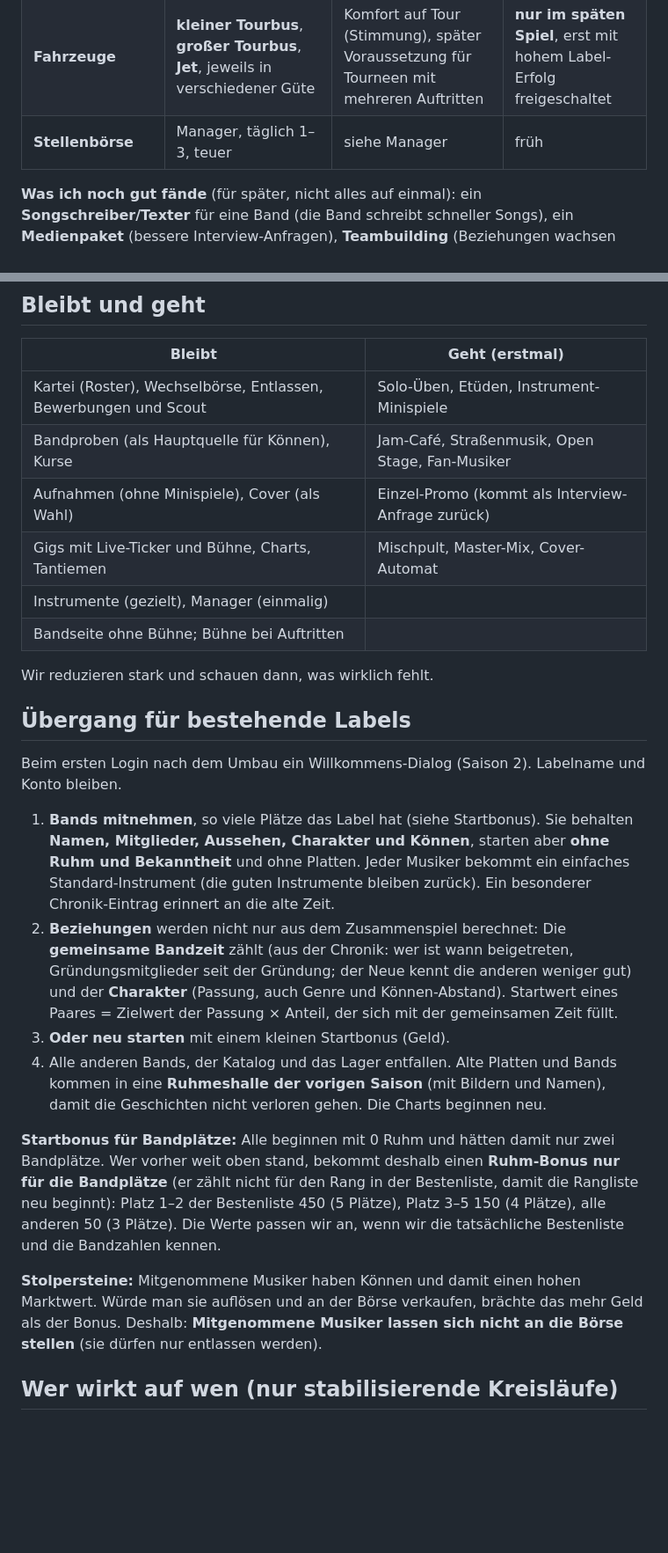
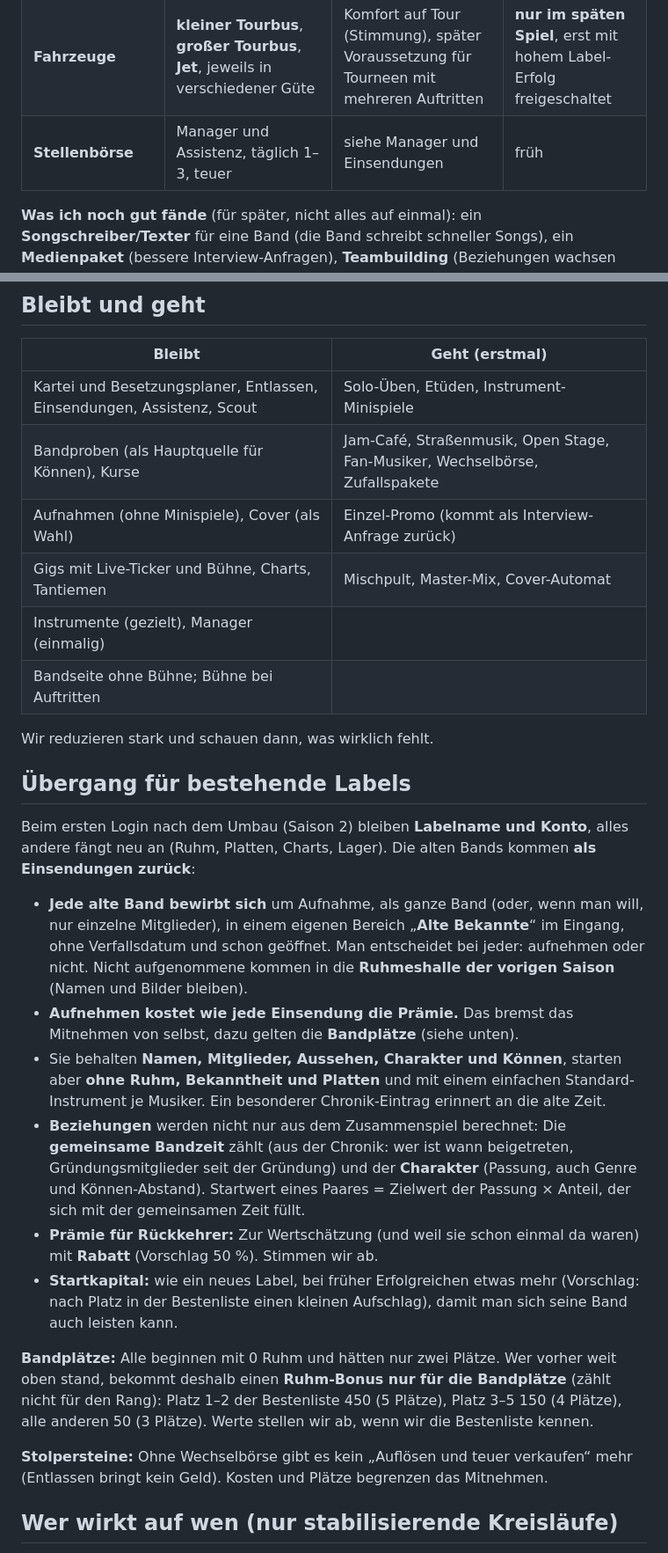
Before and after one commit to AlvaVanWilk/Signed, a Markdown page: docs/label-konzept.md, 2 parts joined by grey strips. Shown at 88% size. GitHub-like rendering; blank space fills up the shorter version.

```diff
--- a/docs/label-konzept.md
+++ b/docs/label-konzept.md
@@ -205,7 +205,7 @@ nicht pro Spieler gewürfelt), wie bei den Tageskursen. Man sieht vorher Preis u
 | **Auszeit** | Wochenende, Urlaub, Ausflug für **eine Band** | hebt die Stimmung (Gelassene und Ruhepole freuen sich besonders), Band ist dabei für eine Zeit nicht verfügbar | mittel; Preis steigt mit der Bandgröße |
 | **Bühnentechnik** | Licht, Ton, Show, Stufen | größere Orte füllen sich leichter (Erwartung sinkt), Diva und Rampensau freuen sich | mit größeren Bühnen |
 | **Fahrzeuge** | **kleiner Tourbus**, **großer Tourbus**, **Jet**, jeweils in verschiedener Güte | Komfort auf Tour (Stimmung), später Voraussetzung für Tourneen mit mehreren Auftritten | **nur im späten Spiel**, erst mit hohem Label-Erfolg freigeschaltet |
-| **Stellenbörse** | Manager, täglich 1–3, teuer | siehe Manager | früh |
+| **Stellenbörse** | Manager und Assistenz, täglich 1–3, teuer | siehe Manager und Einsendungen | früh |
 
 **Was ich noch gut fände** (für später, nicht alles auf einmal): ein **Songschreiber/Texter** für eine Band (die Band schreibt schneller Songs),
 ein **Medienpaket** (bessere Interview-Anfragen), **Teambuilding** (Beziehungen wachsen schneller), **Outfits/Styling** (Bekanntheit der Mitglieder wächst schneller).
@@ -286,8 +290,8 @@ später „Battle of the Bands“ gewonnen. Kleinkram wie „Erster Gig“ fäll
 
 | Bleibt | Geht (erstmal) |
 |---|---|
-| Kartei (Roster), Wechselbörse, Entlassen, Bewerbungen und Scout | Solo-Üben, Etüden, Instrument-Minispiele |
-| Bandproben (als Hauptquelle für Können), Kurse | Jam-Café, Straßenmusik, Open Stage, Fan-Musiker |
+| Kartei und Besetzungsplaner, Entlassen, Einsendungen, Assistenz, Scout | Solo-Üben, Etüden, Instrument-Minispiele |
+| Bandproben (als Hauptquelle für Können), Kurse | Jam-Café, Straßenmusik, Open Stage, Fan-Musiker, Wechselbörse, Zufallspakete |
 | Aufnahmen (ohne Minispiele), Cover (als Wahl) | Einzel-Promo (kommt als Interview-Anfrage zurück) |
 | Gigs mit Live-Ticker und Bühne, Charts, Tantiemen | Mischpult, Master-Mix, Cover-Automat |
 | Instrumente (gezielt), Manager (einmalig) | |
@@ -297,23 +301,22 @@ Wir reduzieren stark und schauen dann, was wirklich fehlt.
 
 ## Übergang für bestehende Labels
 
-Beim ersten Login nach dem Umbau ein Willkommens-Dialog (Saison 2). Labelname und Konto bleiben.
-1. **Bands mitnehmen**, so viele Plätze das Label hat (siehe Startbonus). Sie behalten **Namen, Mitglieder, Aussehen, Charakter und Können**,
-   starten aber **ohne Ruhm und Bekanntheit** und ohne Platten. Jeder Musiker bekommt ein einfaches Standard-Instrument (die guten Instrumente bleiben zurück).
-   Ein besonderer Chronik-Eintrag erinnert an die alte Zeit.
-2. **Beziehungen** werden nicht nur aus dem Zusammenspiel berechnet: Die **gemeinsame Bandzeit** zählt (aus der Chronik: wer ist wann beigetreten,
-   Gründungsmitglieder seit der Gründung; der Neue kennt die anderen weniger gut) und der **Charakter** (Passung, auch Genre und Können-Abstand).
-   Startwert eines Paares = Zielwert der Passung × Anteil, der sich mit der gemeinsamen Zeit füllt.
-3. **Oder neu starten** mit einem kleinen Startbonus (Geld).
-4. Alle anderen Bands, der Katalog und das Lager entfallen. Alte Platten und Bands kommen in eine **Ruhmeshalle der vorigen Saison** (mit Bildern und Namen), damit
-   die Geschichten nicht verloren gehen. Die Charts beginnen neu.
+Beim ersten Login nach dem Umbau (Saison 2) bleiben **Labelname und Konto**, alles andere fängt neu an (Ruhm, Platten, Charts, Lager). Die alten Bands kommen **als Einsendungen zurück**:
 
-**Startbonus für Bandplätze:** Alle beginnen mit 0 Ruhm und hätten damit nur zwei Bandplätze. Wer vorher weit oben stand, bekommt deshalb einen **Ruhm-Bonus
-nur für die Bandplätze** (er zählt nicht für den Rang in der Bestenliste, damit die Rangliste neu beginnt): Platz 1–2 der Bestenliste 450 (5 Plätze),
-Platz 3–5 150 (4 Plätze), alle anderen 50 (3 Plätze). Die Werte passen wir an, wenn wir die tatsächliche Bestenliste und die Bandzahlen kennen.
+- **Jede alte Band bewirbt sich** um Aufnahme, als ganze Band (oder, wenn man will, nur einzelne Mitglieder), in einem eigenen Bereich „**Alte Bekannte**“ im Eingang, ohne Verfallsdatum und
+  schon geöffnet. Man entscheidet bei jeder: aufnehmen oder nicht. Nicht aufgenommene kommen in die **Ruhmeshalle der vorigen Saison** (Namen und Bilder bleiben).
+- **Aufnehmen kostet wie jede Einsendung die Prämie.** Das bremst das Mitnehmen von selbst, dazu gelten die **Bandplätze** (siehe unten).
+- Sie behalten **Namen, Mitglieder, Aussehen, Charakter und Können**, starten aber **ohne Ruhm, Bekanntheit und Platten** und mit einem einfachen Standard-Instrument je Musiker.
+  Ein besonderer Chronik-Eintrag erinnert an die alte Zeit.
+- **Beziehungen** werden nicht nur aus dem Zusammenspiel berechnet: Die **gemeinsame Bandzeit** zählt (aus der Chronik: wer ist wann beigetreten, Gründungsmitglieder seit der Gründung)
+  und der **Charakter** (Passung, auch Genre und Können-Abstand). Startwert eines Paares = Zielwert der Passung × Anteil, der sich mit der gemeinsamen Zeit füllt.
+- **Prämie für Rückkehrer:** Zur Wertschätzung (und weil sie schon einmal da waren) mit **Rabatt** (Vorschlag 50 %). Stimmen wir ab.
+- **Startkapital:** wie ein neues Label, bei früher Erfolgreichen etwas mehr (Vorschlag: nach Platz in der Bestenliste einen kleinen Aufschlag), damit man sich seine Band auch leisten kann.
 
-**Stolpersteine:** Mitgenommene Musiker haben Können und damit einen hohen Marktwert. Würde man sie auflösen und an der Börse verkaufen, brächte das
-mehr Geld als der Bonus. Deshalb: **Mitgenommene Musiker lassen sich nicht an die Börse stellen** (sie dürfen nur entlassen werden).
+**Bandplätze:** Alle beginnen mit 0 Ruhm und hätten nur zwei Plätze. Wer vorher weit oben stand, bekommt deshalb einen **Ruhm-Bonus nur für die Bandplätze** (zählt nicht für den Rang): Platz 1–2
+der Bestenliste 450 (5 Plätze), Platz 3–5 150 (4 Plätze), alle anderen 50 (3 Plätze). Werte stellen wir ab, wenn wir die Bestenliste kennen.
+
+**Stolpersteine:** Ohne Wechselbörse gibt es kein „Auflösen und teuer verkaufen“ mehr (Entlassen bringt kein Geld). Kosten und Plätze begrenzen das Mitnehmen.
 
 ## Wer wirkt auf wen (nur stabilisierende Kreisläufe)
 
```
Also changed, not shown: other parts of docs/label-konzept.md (+28 -24 lines).
